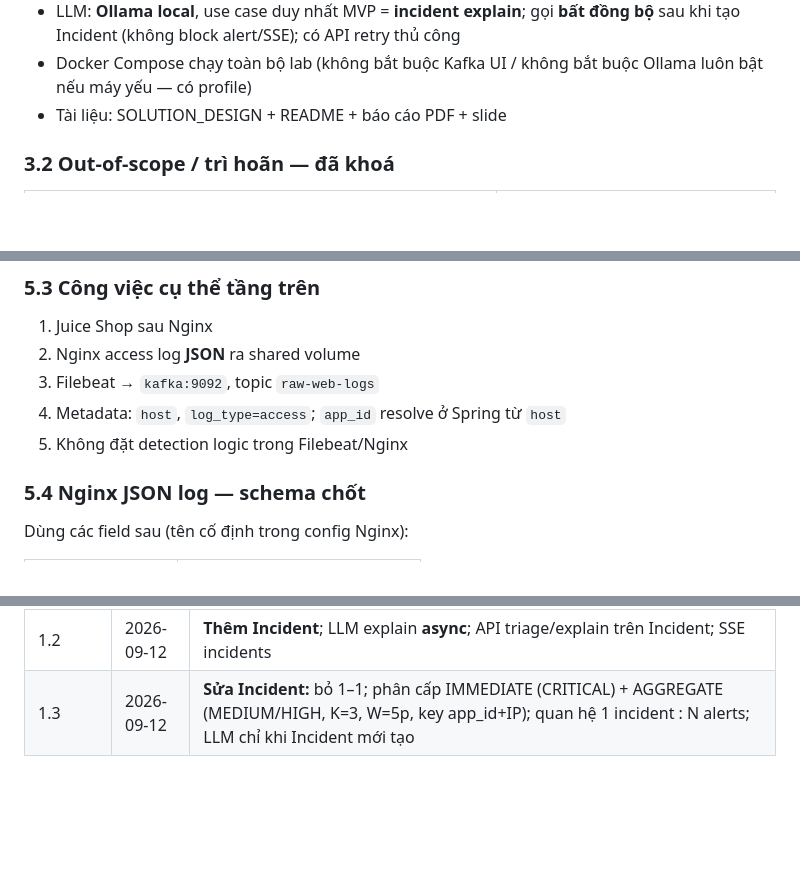
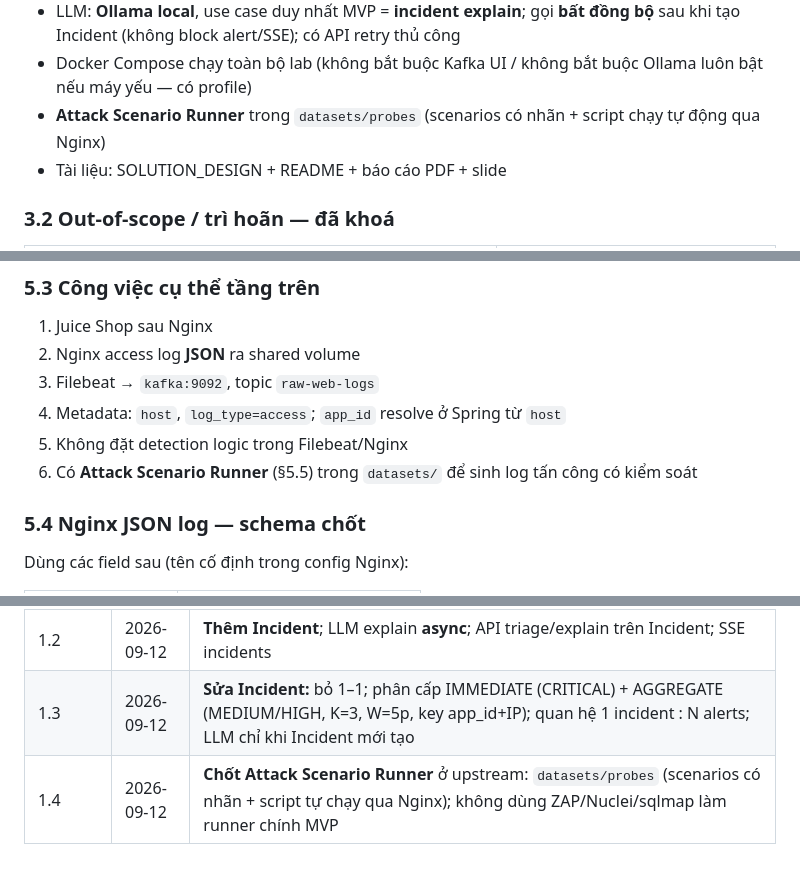
Before and after one commit to quagh03/IT6027-26.1A01-G21-WAF-log-analyzer, a Markdown page: README.md, 3 parts joined by grey strips. Rendered like a GitHub page; blank space fills up the shorter version.

```diff
--- a/README.md
+++ b/README.md
@@ -96,6 +96,7 @@ Hệ thống **không** phải WAF inline blocking trên reverse proxy. Đây l
 - Kafka topics: **`raw-web-logs`** + **`security-alerts`**
 - LLM: **Ollama local**, use case duy nhất MVP = **incident explain**; gọi **bất đồng bộ** sau khi tạo Incident (không block alert/SSE); có API retry thủ công
 - Docker Compose chạy toàn bộ lab (không bắt buộc Kafka UI / không bắt buộc Ollama luôn bật nếu máy yếu — có profile)
+- **Attack Scenario Runner** trong `datasets/probes` (scenarios có nhãn + script chạy tự động qua Nginx)
 - Tài liệu: SOLUTION_DESIGN + README + báo cáo PDF + slide
 
 ### 3.2 Out-of-scope / trì hoãn — đã khoá
@@ -271,6 +272,7 @@ Frontend **không** đọc Kafka. React nhận alert/incident qua **SSE** từ S
 3. Filebeat → `kafka:9092`, topic `raw-web-logs`
 4. Metadata: `host`, `log_type=access`; `app_id` resolve ở Spring từ `host`
 5. Không đặt detection logic trong Filebeat/Nginx
+6. Có **Attack Scenario Runner** (§5.5) trong `datasets/` để sinh log tấn công có kiểm soát
 
 ### 5.4 Nginx JSON log — schema chốt
 
@@ -610,3 +646,4 @@ Còn lại chỉ là metadata hành chính (tên SV, deadline môn, có làm nh
 | 1.1 | 2026-09-12 | **Chốt quyết định:** tự compose Juice+Nginx; React+SSE+JWT; Flyway; topics raw+alerts; Ollama explain bắt buộc; DVWA/ModSec/Apache/PDF/FP-loop ngoài MVP; scoring 60/5p; java 25; NIST CSF chính; đóng open questions |
 | 1.2 | 2026-09-12 | **Thêm Incident**; LLM explain **async**; API triage/explain trên Incident; SSE incidents |
 | 1.3 | 2026-09-12 | **Sửa Incident:** bỏ 1–1; phân cấp IMMEDIATE (CRITICAL) + AGGREGATE (MEDIUM/HIGH, K=3, W=5p, key app_id+IP); quan hệ 1 incident : N alerts; LLM chỉ khi Incident mới tạo |
+| 1.4 | 2026-09-12 | **Chốt Attack Scenario Runner** ở upstream: `datasets/probes` (scenarios có nhãn + script tự chạy qua Nginx); không dùng ZAP/Nuclei/sqlmap làm runner chính MVP |
```
Also changed, not shown: other parts of README.md (+40 -6 lines).
